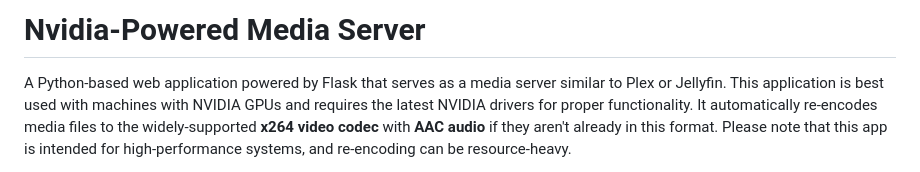
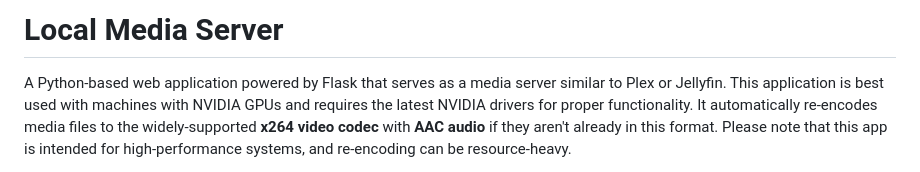
Before and after one commit to adrian-slomka/local-media-server, a Markdown page: README.md, the part around the change. GitHub-like rendering.

```diff
--- a/README.md
+++ b/README.md
@@ -1,4 +1,4 @@
-# Nvidia-Powered Media Server
+# Local Media Server
 
 A Python-based web application powered by Flask that serves as a media server similar to Plex or Jellyfin. This application is best used with machines with NVIDIA GPUs and requires the latest NVIDIA drivers for proper functionality. It automatically re-encodes media files to the widely-supported **x264 video codec** with **AAC audio** if they aren't already in this format. Please note that this app is intended for high-performance systems, and re-encoding can be resource-heavy.
 
```
